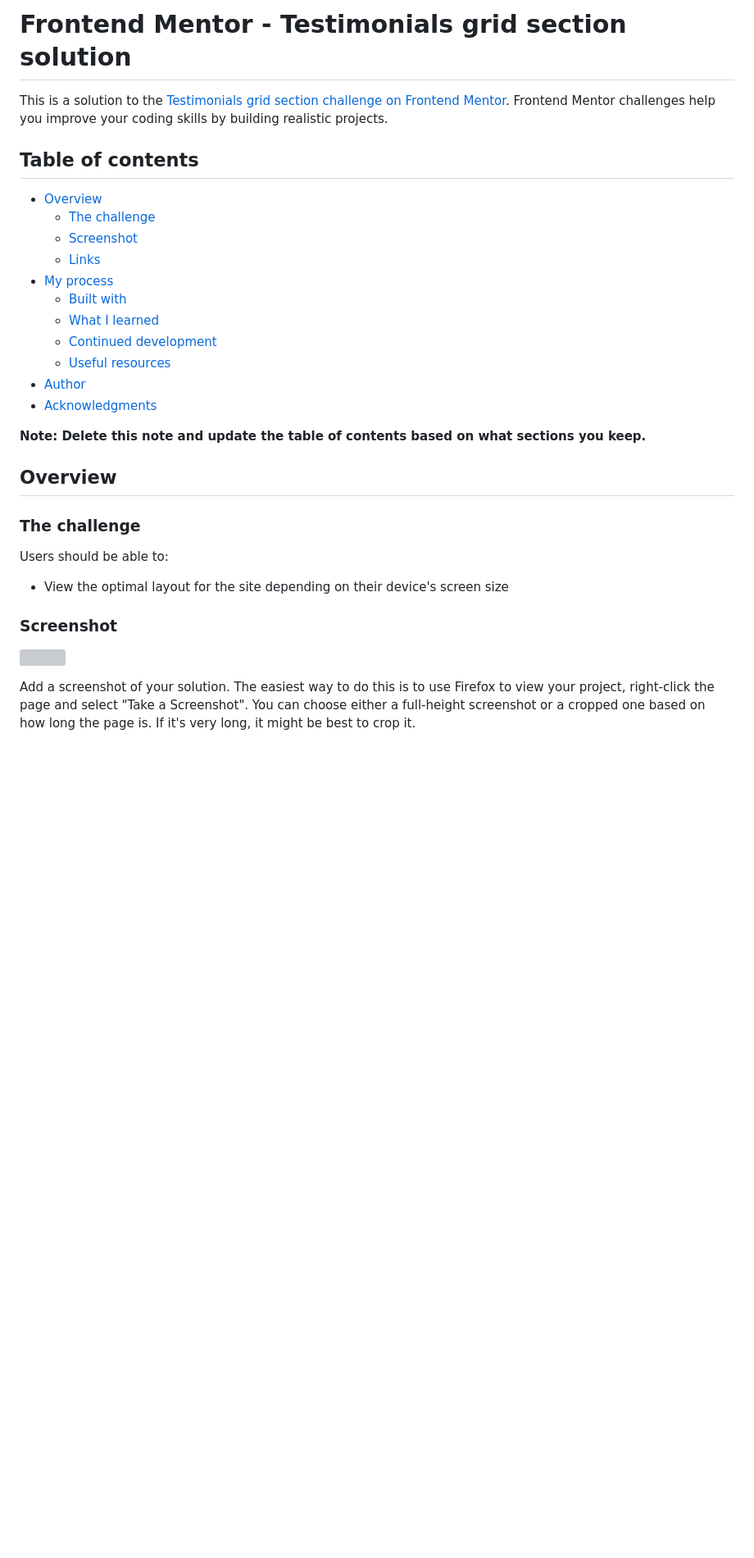
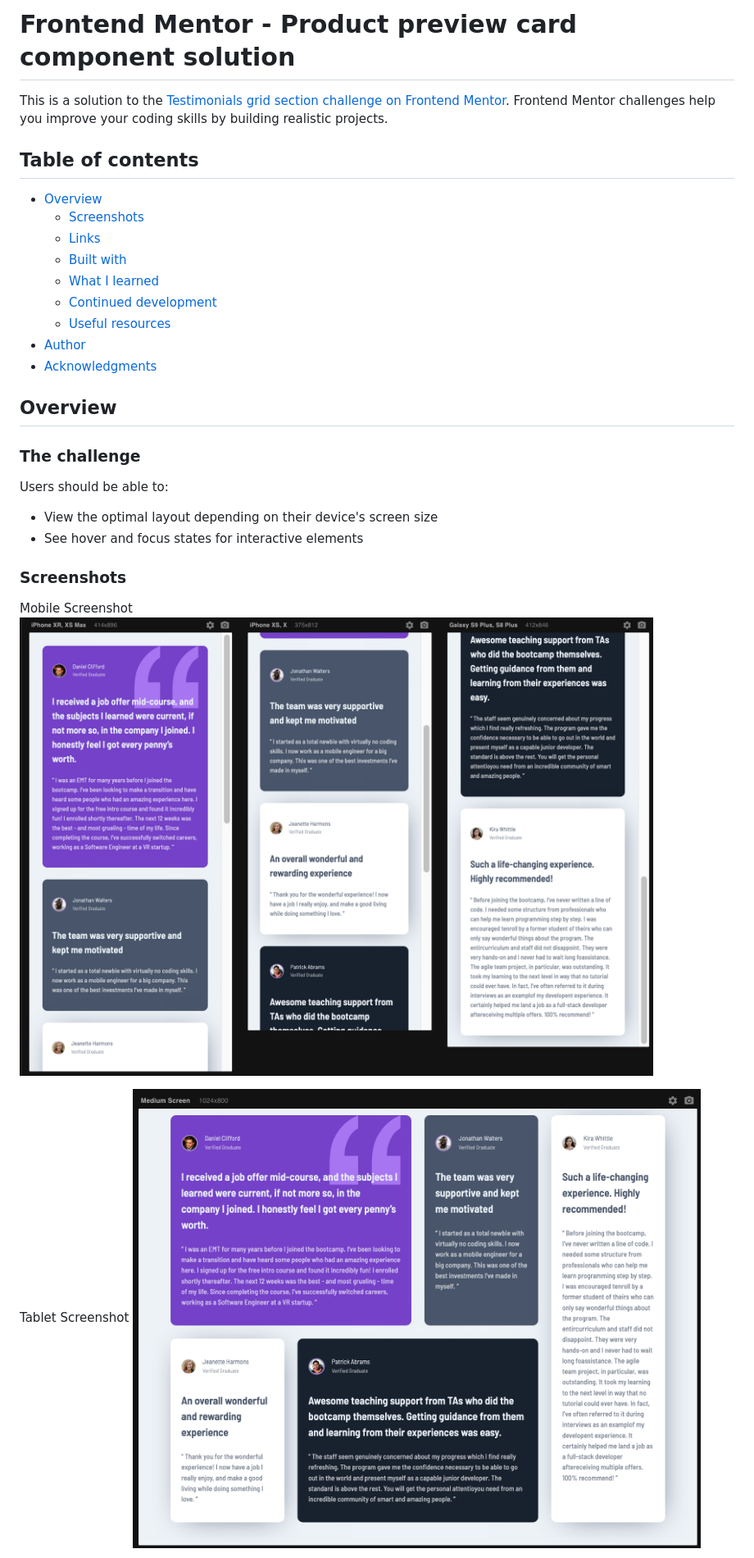
Before and after one commit to EtFX1/Frontend-Mentor-Testimonials-grid-section, a Markdown page: README-template.md, the part around the change printed below. Shown: that part at 82% size. GitHub-like rendering; pictures changed too: solution-screenshots/mobile screenshot.png (added), solution-screenshots/tablet-screenshot.png (added); blank space fills up the shorter version; grey boxes are pictures that could not be loaded.

```diff
--- a/README-template.md
+++ b/README-template.md
@@ -1,14 +1,13 @@
-# Frontend Mentor - Testimonials grid section solution
+# Frontend Mentor - Product preview card component solution
+
 
 This is a solution to the [Testimonials grid section challenge on Frontend Mentor](https://www.frontendmentor.io/challenges/testimonials-grid-section-Nnw6J7Un7). Frontend Mentor challenges help you improve your coding skills by building realistic projects.
 
 ## Table of contents
 
 - [Overview](#overview)
-  - [The challenge](#the-challenge)
-  - [Screenshot](#screenshot)
+  - [Screenshots](#screenshots)
   - [Links](#links)
-- [My process](#my-process)
   - [Built with](#built-with)
   - [What I learned](#what-i-learned)
   - [Continued development](#continued-development)
@@ -16,19 +15,20 @@ This is a solution to the [Testimonials grid section challenge on Frontend Mento
 - [Author](#author)
 - [Acknowledgments](#acknowledgments)
 
-**Note: Delete this note and update the table of contents based on what sections you keep.**
-
 ## Overview
 
 ### The challenge
 
 Users should be able to:
 
-- View the optimal layout for the site depending on their device's screen size
+- View the optimal layout depending on their device's screen size
+- See hover and focus states for interactive elements
 
-### Screenshot
+### Screenshots
 
-![](./screenshot.jpg)
+Mobile Screenshot
+![](./solution-screenshots/mobile%20screenshot.png)
 
-Add a screenshot of your solution. The easiest way to do this is to use Firefox to view your project, right-click the page and select "Take a Screenshot". You can choose either a full-height screenshot or a cropped one based on how long the page is. If it's very long, it might be best to crop it.
+Tablet Screenshot
+![](./solution-screenshots/tablet-screenshot.png)
 
```
Also changed, not shown: other parts of README-template.md (+3 -9 lines), solution-screenshots/laptop:desktop screenshot.png (added), 3 other files.
